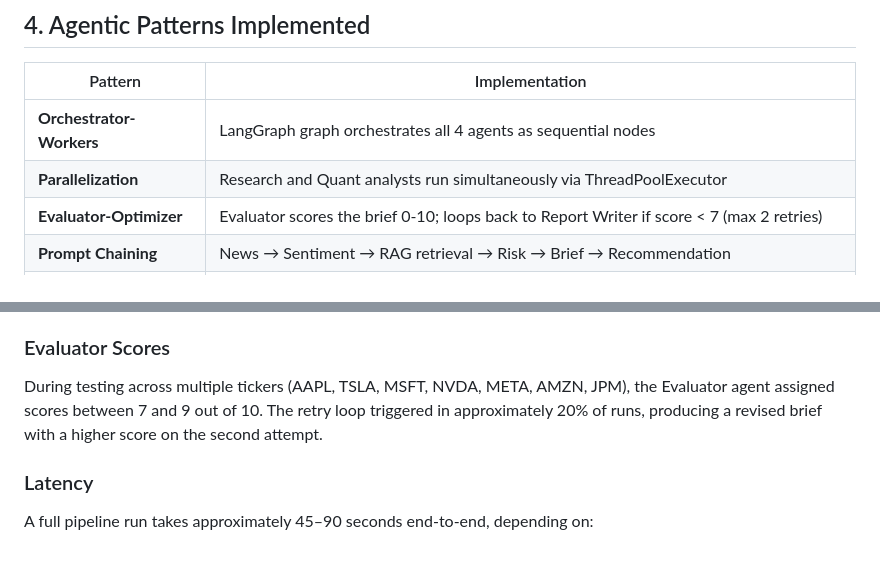
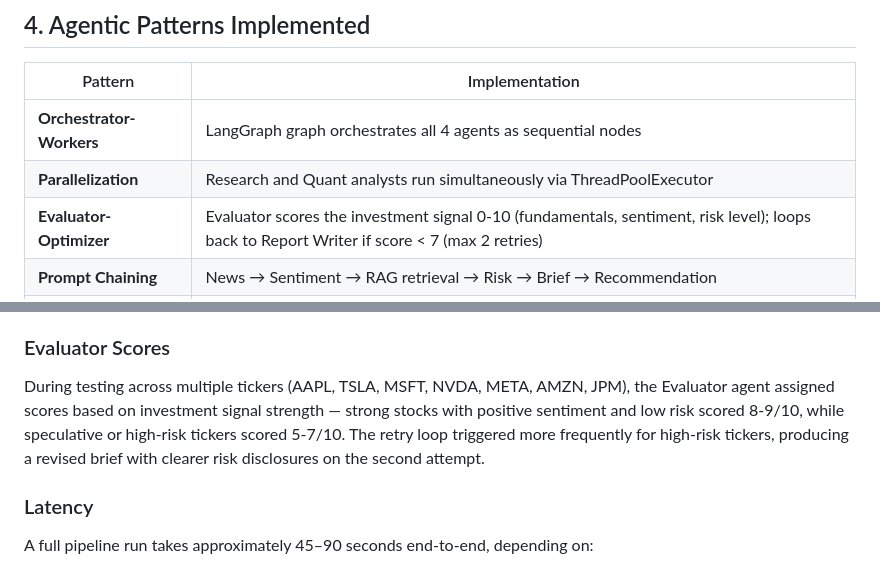
Before and after one commit to XhoanaPole/tradeiq-multi-agent-investment-system, a Markdown page: REPORT.md, 2 parts joined by grey strips. Drawn GitHub-style.

Commit message:
Update REPORT.md to reflect evaluator scoring investment signal, not brief quality
Co-Authored-By: Claude Sonnet 4.6 <noreply@anthropic.com>

```diff
--- a/REPORT.md
+++ b/REPORT.md
@@ -103,7 +103,7 @@ which call their functions as `@tool`-decorated wrappers within the CrewAI frame
 |---|---|
 | **Orchestrator-Workers** | LangGraph graph orchestrates all 4 agents as sequential nodes |
 | **Parallelization** | Research and Quant analysts run simultaneously via ThreadPoolExecutor |
-| **Evaluator-Optimizer** | Evaluator scores the brief 0-10; loops back to Report Writer if score < 7 (max 2 retries) |
+| **Evaluator-Optimizer** | Evaluator scores the investment signal 0-10 (fundamentals, sentiment, risk level); loops back to Report Writer if score < 7 (max 2 retries) |
 | **Prompt Chaining** | News → Sentiment → RAG retrieval → Risk → Brief → Recommendation |
 | **Human-in-the-Loop** | Human reviews the final brief via web UI and approves, rejects, or requests a revision |
 | **RAG Pipeline** | News headlines embedded with text-embedding-3-small, stored and retrieved from ChromaDB |
@@ -122,9 +122,10 @@ format (Executive Summary, Analysis, Recommendation) is maintained across all ti
 ### Evaluator Scores
 
 During testing across multiple tickers (AAPL, TSLA, MSFT, NVDA, META, AMZN, JPM),
-the Evaluator agent assigned scores between 7 and 9 out of 10. The retry loop
-triggered in approximately 20% of runs, producing a revised brief with a higher score
-on the second attempt.
+the Evaluator agent assigned scores based on investment signal strength — strong stocks
+with positive sentiment and low risk scored 8-9/10, while speculative or high-risk tickers
+scored 5-7/10. The retry loop triggered more frequently for high-risk tickers, producing
+a revised brief with clearer risk disclosures on the second attempt.
 
 ### Latency
 
```
Also changed, not shown: other parts of REPORT.md (+1 -1 lines).
